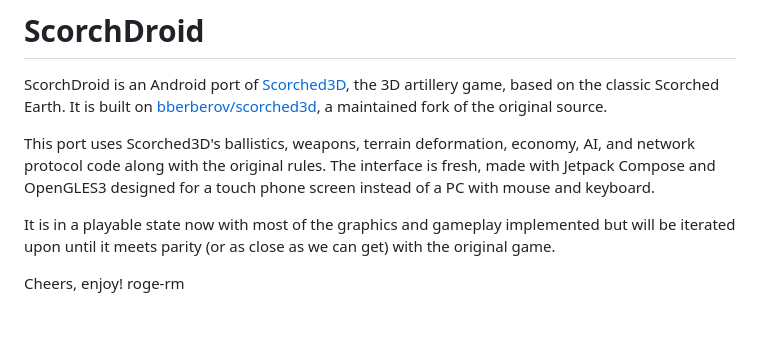
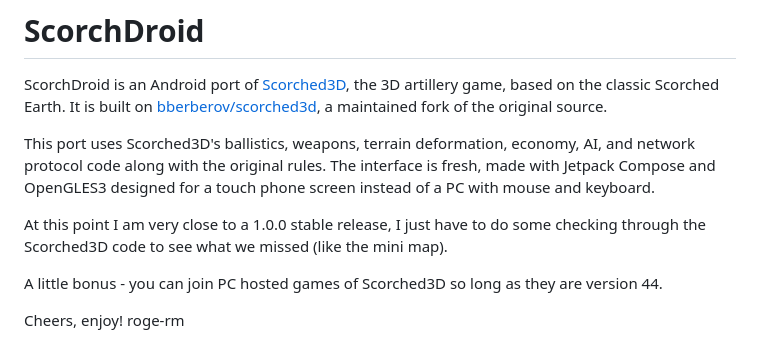
Before and after one commit to roge-rm/ScorchDroid, a Markdown page: README.md, the part around the change. Drawn GitHub-style; blank space fills up the shorter version.

Commit message:
Revise README for 1.0.0 release status
Updated the README to reflect progress towards a stable release and added information about joining PC hosted games.

```diff
--- a/README.md
+++ b/README.md
@@ -6,7 +6,9 @@ It is built on [bberberov/scorched3d](https://github.com/bberberov/scorched3d),
 
 This port uses Scorched3D's ballistics, weapons, terrain deformation, economy, AI, and network protocol code along with the original rules. The interface is fresh, made with Jetpack Compose and OpenGLES3 designed for a touch phone screen instead of a PC with mouse and keyboard.
 
-It is in a playable state now with most of the graphics and gameplay implemented but will be iterated upon until it meets parity (or as close as we can get) with the original game.
+At this point I am very close to a 1.0.0 stable release, I just have to do some checking through the Scorched3D code to see what we missed (like the mini map).
+
+A little bonus - you can join PC hosted games of Scorched3D so long as they are version 44.
 
 Cheers, enjoy! roge-rm
 
```
